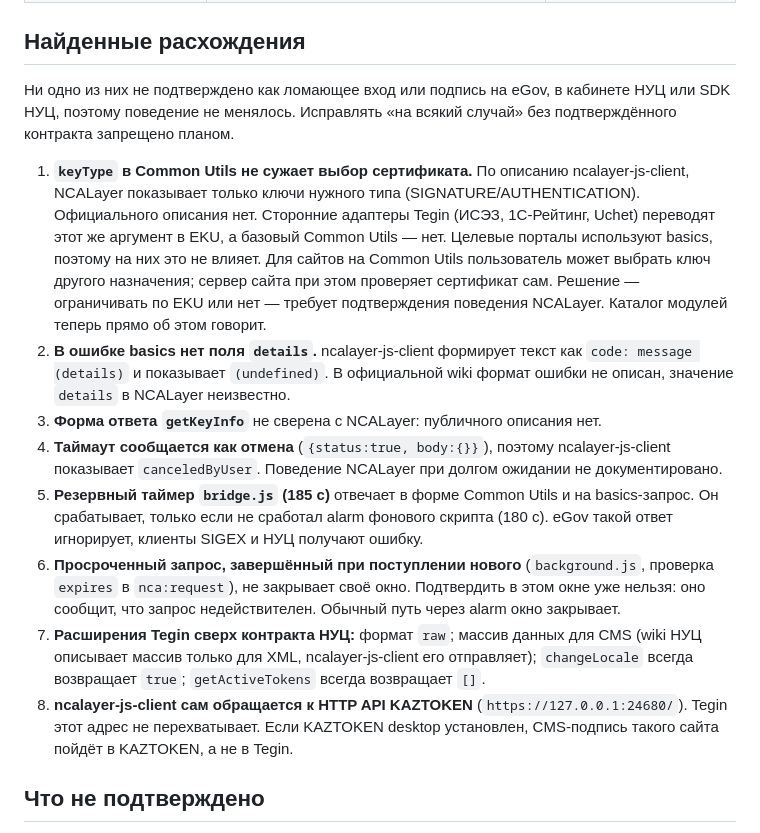
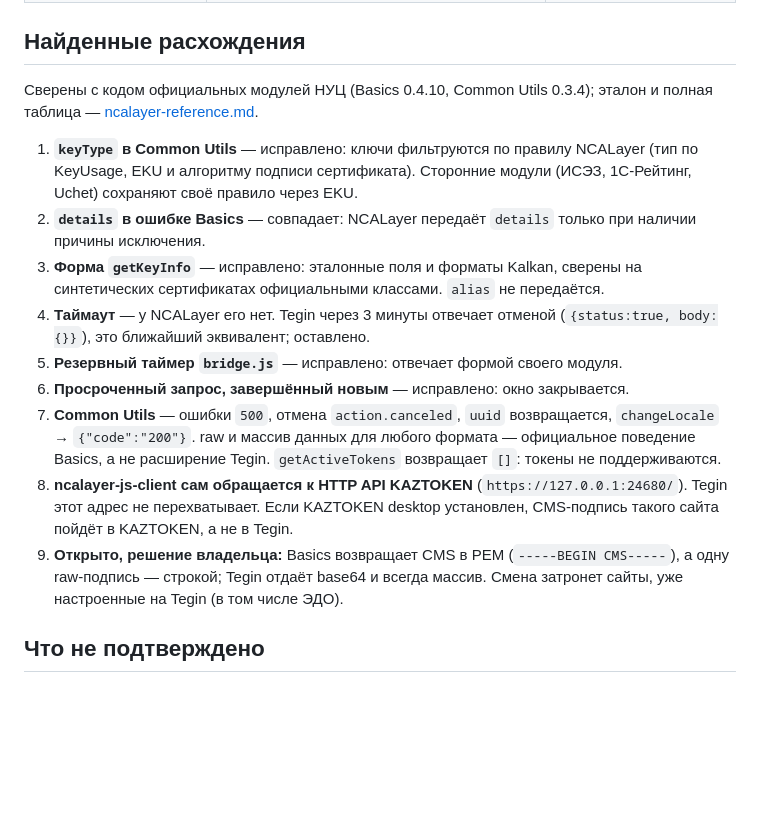
Before and after one commit to WHYbivatel/ecp_sign, a Markdown page: docs/portal-compatibility.md, the part around the change. Rendered like a GitHub page; blank space fills up the shorter version.

```diff
--- a/docs/portal-compatibility.md
+++ b/docs/portal-compatibility.md
@@ -53,16 +53,30 @@
 
 ## Найденные расхождения
 
-Ни одно из них не подтверждено как ломающее вход или подпись на eGov, в кабинете НУЦ или SDK НУЦ, поэтому поведение не менялось. Исправлять «на всякий случай» без подтверждённого контракта запрещено планом.
+Сверены с кодом официальных модулей НУЦ (Basics 0.4.10, Common Utils 0.3.4); эталон и полная
+таблица — [ncalayer-reference.md](ncalayer-reference.md).
 
-1. **`keyType` в Common Utils не сужает выбор сертификата.** По описанию ncalayer-js-client, NCALayer показывает только ключи нужного типа (SIGNATURE/AUTHENTICATION). Официального описания нет. Сторонние адаптеры Tegin (ИСЭЗ, 1С-Рейтинг, Uchet) переводят этот же аргумент в EKU, а базовый Common Utils — нет. Целевые порталы используют basics, поэтому на них это не влияет. Для сайтов на Common Utils пользователь может выбрать ключ другого назначения; сервер сайта при этом проверяет сертификат сам. Решение — ограничивать по EKU или нет — требует подтверждения поведения NCALayer. Каталог модулей теперь прямо об этом говорит.
-2. **В ошибке basics нет поля `details`.** ncalayer-js-client формирует текст как `code: message (details)` и показывает `(undefined)`. В официальной wiki формат ошибки не описан, значение `details` в NCALayer неизвестно.
-3. **Форма ответа `getKeyInfo`** не сверена с NCALayer: публичного описания нет.
-4. **Таймаут сообщается как отмена** (`{status:true, body:{}}`), поэтому ncalayer-js-client показывает `canceledByUser`. Поведение NCALayer при долгом ожидании не документировано.
-5. **Резервный таймер `bridge.js` (185 с)** отвечает в форме Common Utils и на basics-запрос. Он срабатывает, только если не сработал alarm фонового скрипта (180 с). eGov такой ответ игнорирует, клиенты SIGEX и НУЦ получают ошибку.
-6. **Просроченный запрос, завершённый при поступлении нового** (`background.js`, проверка `expires` в `nca:request`), не закрывает своё окно. Подтвердить в этом окне уже нельзя: оно сообщит, что запрос недействителен. Обычный путь через alarm окно закрывает.
-7. **Расширения Tegin сверх контракта НУЦ:** формат `raw`; массив данных для CMS (wiki НУЦ описывает массив только для XML, ncalayer-js-client его отправляет); `changeLocale` всегда возвращает `true`; `getActiveTokens` всегда возвращает `[]`.
-8. **ncalayer-js-client сам обращается к HTTP API KAZTOKEN** (`https://127.0.0.1:24680/`). Tegin этот адрес не перехватывает. Если KAZTOKEN desktop установлен, CMS-подпись такого сайта пойдёт в KAZTOKEN, а не в Tegin.
+1. **`keyType` в Common Utils** — исправлено: ключи фильтруются по правилу NCALayer (тип по
+   KeyUsage, EKU и алгоритму подписи сертификата). Сторонние модули (ИСЭЗ, 1С-Рейтинг, Uchet)
+   сохраняют своё правило через EKU.
+2. **`details` в ошибке Basics** — совпадает: NCALayer передаёт `details` только при наличии
+   причины исключения.
+3. **Форма `getKeyInfo`** — исправлено: эталонные поля и форматы Kalkan, сверены на
+   синтетических сертификатах официальными классами. `alias` не передаётся.
+4. **Таймаут** — у NCALayer его нет. Tegin через 3 минуты отвечает отменой
+   (`{status:true, body:{}}`), это ближайший эквивалент; оставлено.
+5. **Резервный таймер `bridge.js`** — исправлено: отвечает формой своего модуля.
+6. **Просроченный запрос, завершённый новым** — исправлено: окно закрывается.
+7. **Common Utils** — ошибки `500`, отмена `action.canceled`, `uuid` возвращается,
+   `changeLocale` → `{"code":"200"}`. raw и массив данных для любого формата — официальное
+   поведение Basics, а не расширение Tegin. `getActiveTokens` возвращает `[]`: токены не
+   поддерживаются.
+8. **ncalayer-js-client сам обращается к HTTP API KAZTOKEN** (`https://127.0.0.1:24680/`).
+   Tegin этот адрес не перехватывает. Если KAZTOKEN desktop установлен, CMS-подпись такого
+   сайта пойдёт в KAZTOKEN, а не в Tegin.
+9. **Открыто, решение владельца:** Basics возвращает CMS в PEM (`-----BEGIN CMS-----`), а одну
+   raw-подпись — строкой; Tegin отдаёт base64 и всегда массив. Смена затронет сайты, уже
+   настроенные на Tegin (в том числе ЭДО).
 
 ## Что не подтверждено
 
```
Also changed, not shown: docs/ncalayer-reference.md (added, +128 -0 lines).
